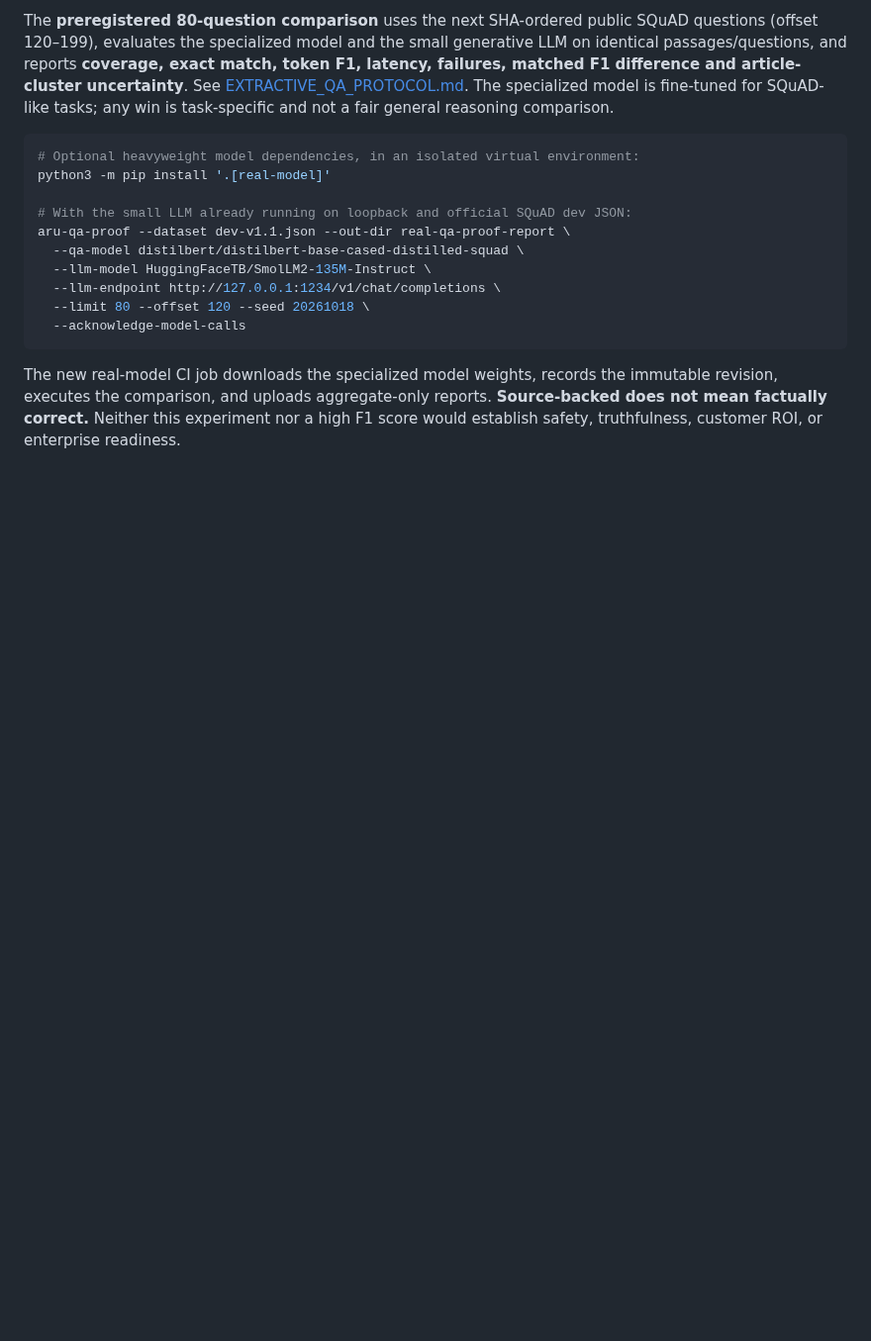
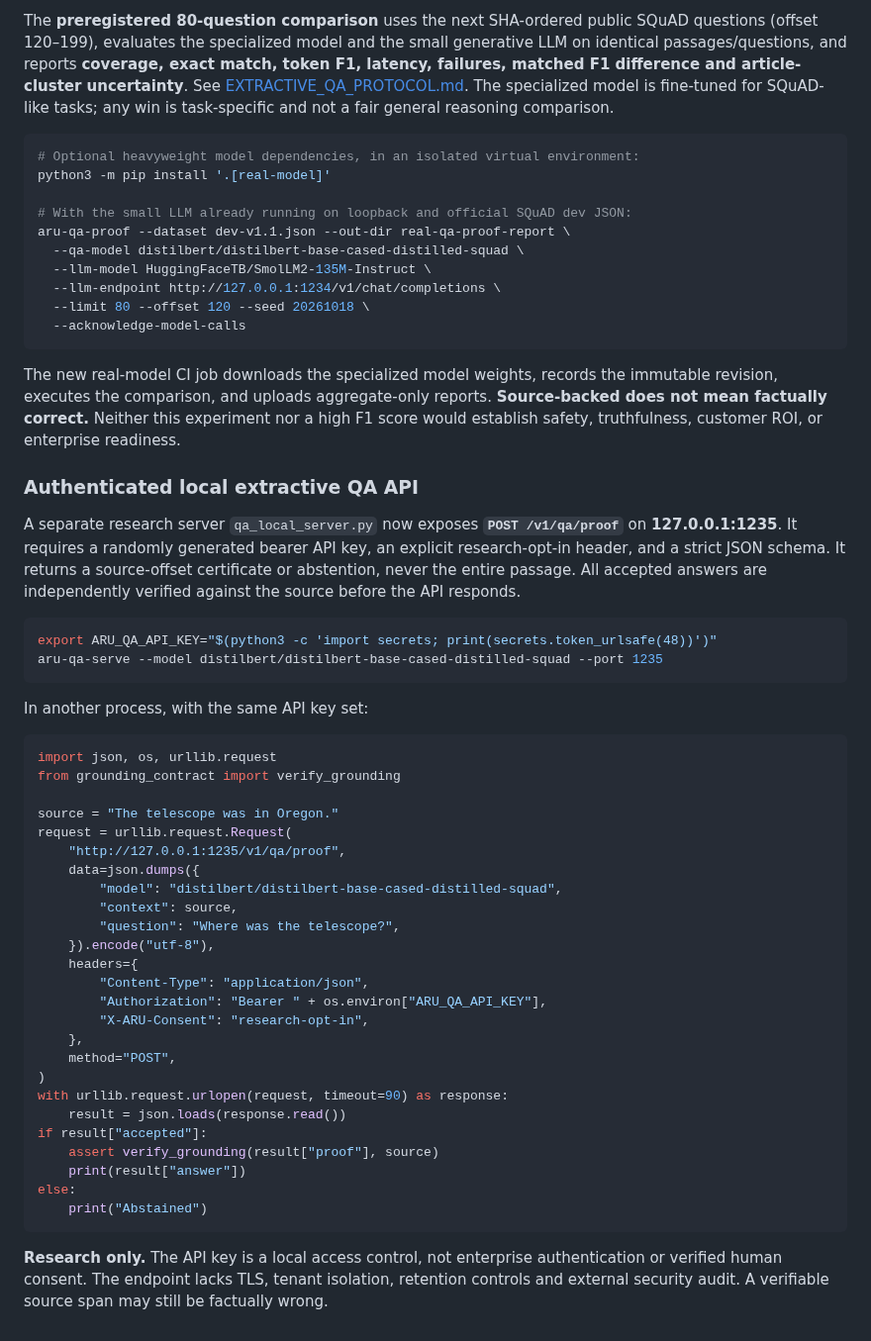
Before and after one commit to aruintelligence/regret-aware-agent-scaffold, a Markdown page: README.md, the part around the change. Shown at 99% size. GitHub-like rendering; blank space fills up the shorter version.

Commit message:
Document authenticated local extractive QA source-proof API and minimal consent-gated example

````diff
--- a/README.md
+++ b/README.md
@@ -520,3 +520,45 @@ aru-qa-proof --dataset dev-v1.1.json --out-dir real-qa-proof-report \
 ```
 
 The new real-model CI job downloads the specialized model weights, records the immutable revision, executes the comparison, and uploads aggregate-only reports. **Source-backed does not mean factually correct.** Neither this experiment nor a high F1 score would establish safety, truthfulness, customer ROI, or enterprise readiness.
+
+
+### Authenticated local extractive QA API
+
+A separate research server `qa_local_server.py` now exposes **`POST /v1/qa/proof`** on **127.0.0.1:1235**. It requires a randomly generated bearer API key, an explicit research-opt-in header, and a strict JSON schema. It returns a source-offset certificate or abstention, never the entire passage. All accepted answers are independently verified against the source before the API responds.
+
+```bash
+export ARU_QA_API_KEY="$(python3 -c 'import secrets; print(secrets.token_urlsafe(48))')"
+aru-qa-serve --model distilbert/distilbert-base-cased-distilled-squad --port 1235
+```
+
+In another process, with the same API key set:
+
+```python
+import json, os, urllib.request
+from grounding_contract import verify_grounding
+
+source = "The telescope was in Oregon."
+request = urllib.request.Request(
+    "http://127.0.0.1:1235/v1/qa/proof",
+    data=json.dumps({
+        "model": "distilbert/distilbert-base-cased-distilled-squad",
+        "context": source,
+        "question": "Where was the telescope?",
+    }).encode("utf-8"),
+    headers={
+        "Content-Type": "application/json",
+        "Authorization": "Bearer " + os.environ["ARU_QA_API_KEY"],
+        "X-ARU-Consent": "research-opt-in",
+    },
+    method="POST",
+)
+with urllib.request.urlopen(request, timeout=90) as response:
+    result = json.loads(response.read())
+if result["accepted"]:
+    assert verify_grounding(result["proof"], source)
+    print(result["answer"])
+else:
+    print("Abstained")
+```
+
+**Research only.** The API key is a local access control, not enterprise authentication or verified human consent. The endpoint lacks TLS, tenant isolation, retention controls and external security audit. A verifiable source span may still be factually wrong.
````
